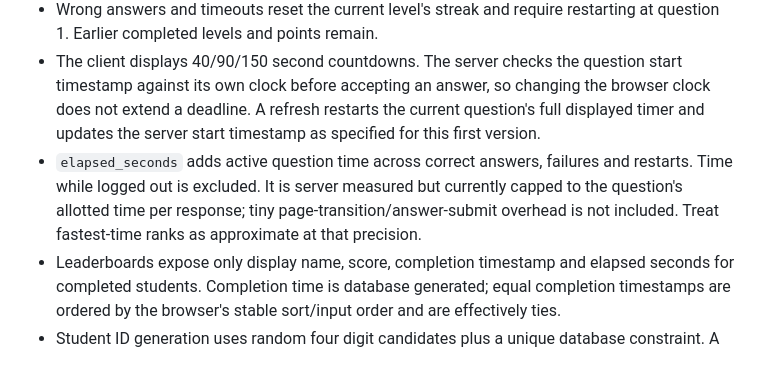
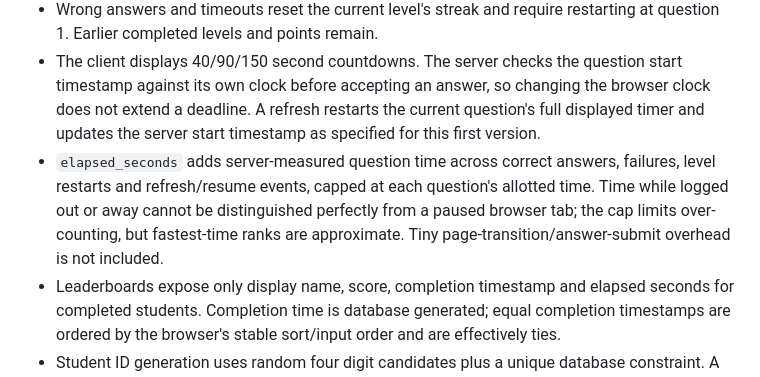
Before and after one commit to gyfyfyuuuu/aslevel-abstraction-quiz, a Markdown page: chapter9/README.md, the part around the change. GitHub-like rendering.

Commit message:
Refine Chapter 9 timing documentation and server accounting

```diff
--- a/chapter9/README.md
+++ b/chapter9/README.md
@@ -74,7 +74,7 @@ Question text and options live in `data/questions.js`. Keep IDs sequential (`L1Q
 - Each correct response is validated and awarded by a single Postgres RPC. A row lock serializes submissions for a student's progress row; stale, duplicate, locked-level and wrong-question submissions are rejected.
 - Wrong answers and timeouts reset the current level's streak and require restarting at question 1. Earlier completed levels and points remain.
 - The client displays 40/90/150 second countdowns. The server checks the question start timestamp against its own clock before accepting an answer, so changing the browser clock does not extend a deadline. A refresh restarts the current question's full displayed timer and updates the server start timestamp as specified for this first version.
-- `elapsed_seconds` adds active question time across correct answers, failures and restarts. Time while logged out is excluded. It is server measured but currently capped to the question's allotted time per response; tiny page-transition/answer-submit overhead is not included. Treat fastest-time ranks as approximate at that precision.
+- `elapsed_seconds` adds server-measured question time across correct answers, failures, level restarts and refresh/resume events, capped at each question's allotted time. Time while logged out or away cannot be distinguished perfectly from a paused browser tab; the cap limits over-counting, but fastest-time ranks are approximate. Tiny page-transition/answer-submit overhead is not included.
 - Leaderboards expose only display name, score, completion timestamp and elapsed seconds for completed students. Completion time is database generated; equal completion timestamps are ordered by the browser's stable sort/input order and are effectively ties.
 - Student ID generation uses random four digit candidates plus a unique database constraint. A rare concurrent collision could cause one signup transaction to fail; it cannot create duplicate IDs.
 
```
